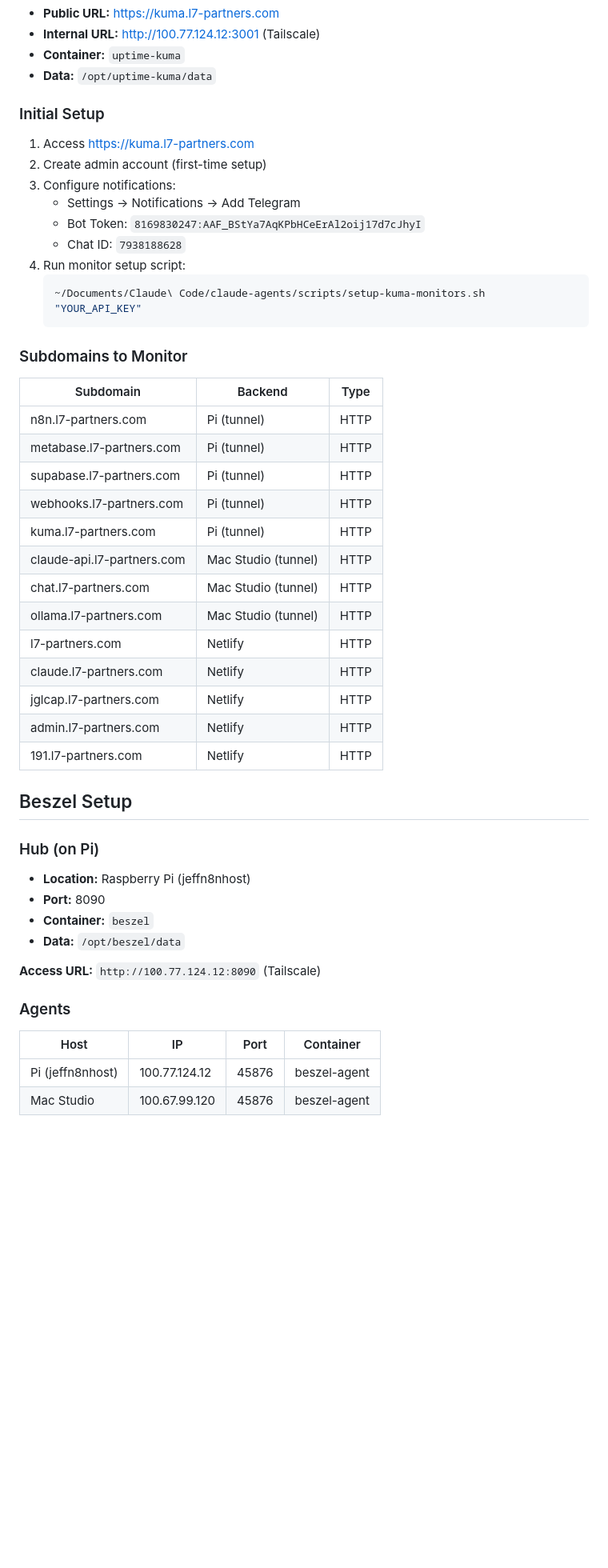
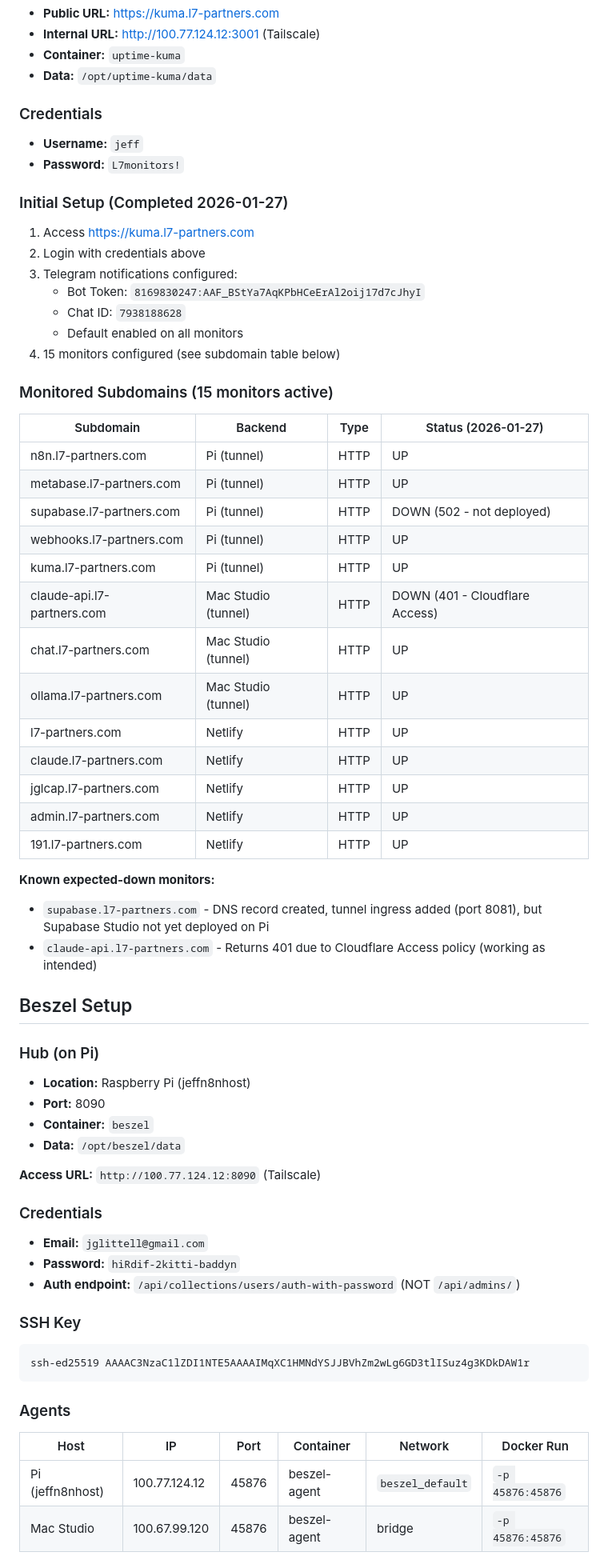
Before and after one commit to jefflitt1/claude-hub, a Markdown page: docs/operations/monitoring-setup.md, the part around one of its changes. Shown at 80% size. Drawn GitHub-style; blank space fills up the shorter version.

````diff
--- a/docs/operations/monitoring-setup.md
+++ b/docs/operations/monitoring-setup.md
@@ -15,34 +15,39 @@ Unified monitoring infrastructure for Mac Studio and Raspberry Pi using:
 - **Container:** `uptime-kuma`
 - **Data:** `/opt/uptime-kuma/data`
 
-### Initial Setup
+### Credentials
+- **Username:** `jeff`
+- **Password:** `L7monitors!`
+
+### Initial Setup (Completed 2026-01-27)
 1. Access https://kuma.l7-partners.com
-2. Create admin account (first-time setup)
-3. Configure notifications:
-   - Settings → Notifications → Add Telegram
+2. Login with credentials above
+3. Telegram notifications configured:
    - Bot Token: `8169830247:AAF_BStYa7AqKPbHCeErAl2oij17d7cJhyI`
    - Chat ID: `7938188628`
-4. Run monitor setup script:
-   ```bash
-   ~/Documents/Claude\ Code/claude-agents/scripts/setup-kuma-monitors.sh "YOUR_API_KEY"
-   ```
+   - Default enabled on all monitors
+4. 15 monitors configured (see subdomain table below)
 
-### Subdomains to Monitor
-| Subdomain | Backend | Type |
-|-----------|---------|------|
-| n8n.l7-partners.com | Pi (tunnel) | HTTP |
-| metabase.l7-partners.com | Pi (tunnel) | HTTP |
-| supabase.l7-partners.com | Pi (tunnel) | HTTP |
-| webhooks.l7-partners.com | Pi (tunnel) | HTTP |
-| kuma.l7-partners.com | Pi (tunnel) | HTTP |
-| claude-api.l7-partners.com | Mac Studio (tunnel) | HTTP |
-| chat.l7-partners.com | Mac Studio (tunnel) | HTTP |
-| ollama.l7-partners.com | Mac Studio (tunnel) | HTTP |
-| l7-partners.com | Netlify | HTTP |
-| claude.l7-partners.com | Netlify | HTTP |
-| jglcap.l7-partners.com | Netlify | HTTP |
-| admin.l7-partners.com | Netlify | HTTP |
-| 191.l7-partners.com | Netlify | HTTP |
+### Monitored Subdomains (15 monitors active)
+| Subdomain | Backend | Type | Status (2026-01-27) |
+|-----------|---------|------|---------------------|
+| n8n.l7-partners.com | Pi (tunnel) | HTTP | UP |
+| metabase.l7-partners.com | Pi (tunnel) | HTTP | UP |
+| supabase.l7-partners.com | Pi (tunnel) | HTTP | DOWN (502 - not deployed) |
+| webhooks.l7-partners.com | Pi (tunnel) | HTTP | UP |
+| kuma.l7-partners.com | Pi (tunnel) | HTTP | UP |
+| claude-api.l7-partners.com | Mac Studio (tunnel) | HTTP | DOWN (401 - Cloudflare Access) |
+| chat.l7-partners.com | Mac Studio (tunnel) | HTTP | UP |
+| ollama.l7-partners.com | Mac Studio (tunnel) | HTTP | UP |
+| l7-partners.com | Netlify | HTTP | UP |
+| claude.l7-partners.com | Netlify | HTTP | UP |
+| jglcap.l7-partners.com | Netlify | HTTP | UP |
+| admin.l7-partners.com | Netlify | HTTP | UP |
+| 191.l7-partners.com | Netlify | HTTP | UP |
+
+**Known expected-down monitors:**
+- `supabase.l7-partners.com` - DNS record created, tunnel ingress added (port 8081), but Supabase Studio not yet deployed on Pi
+- `claude-api.l7-partners.com` - Returns 401 due to Cloudflare Access policy (working as intended)
 
 ## Beszel Setup
 
@@ -54,9 +59,19 @@ Unified monitoring infrastructure for Mac Studio and Raspberry Pi using:
 
 **Access URL:** `http://100.77.124.12:8090` (Tailscale)
 
+### Credentials
+- **Email:** `jglittell@gmail.com`
+- **Password:** `hiRdif-2kitti-baddyn`
+- **Auth endpoint:** `/api/collections/users/auth-with-password` (NOT `/api/admins/`)
+
+### SSH Key
+```
+ssh-ed25519 AAAAC3NzaC1lZDI1NTE5AAAAIMqXC1HMNdYSJJBVhZm2wLg6GD3tlISuz4g3KDkDAW1r
+```
+
 ### Agents
-| Host | IP | Port | Container |
-|------|-----|------|-----------|
-| Pi (jeffn8nhost) | 100.77.124.12 | 45876 | beszel-agent |
-| Mac Studio | 100.67.99.120 | 45876 | beszel-agent |
+| Host | IP | Port | Container | Network | Docker Run |
+|------|-----|------|-----------|---------|------------|
+| Pi (jeffn8nhost) | 100.77.124.12 | 45876 | beszel-agent | `beszel_default` | `-p 45876:45876` |
+| Mac Studio | 100.67.99.120 | 45876 | beszel-agent | bridge | `-p 45876:45876` |
 
````
Also changed, not shown: other parts of docs/operations/monitoring-setup.md (+105 -34 lines).
